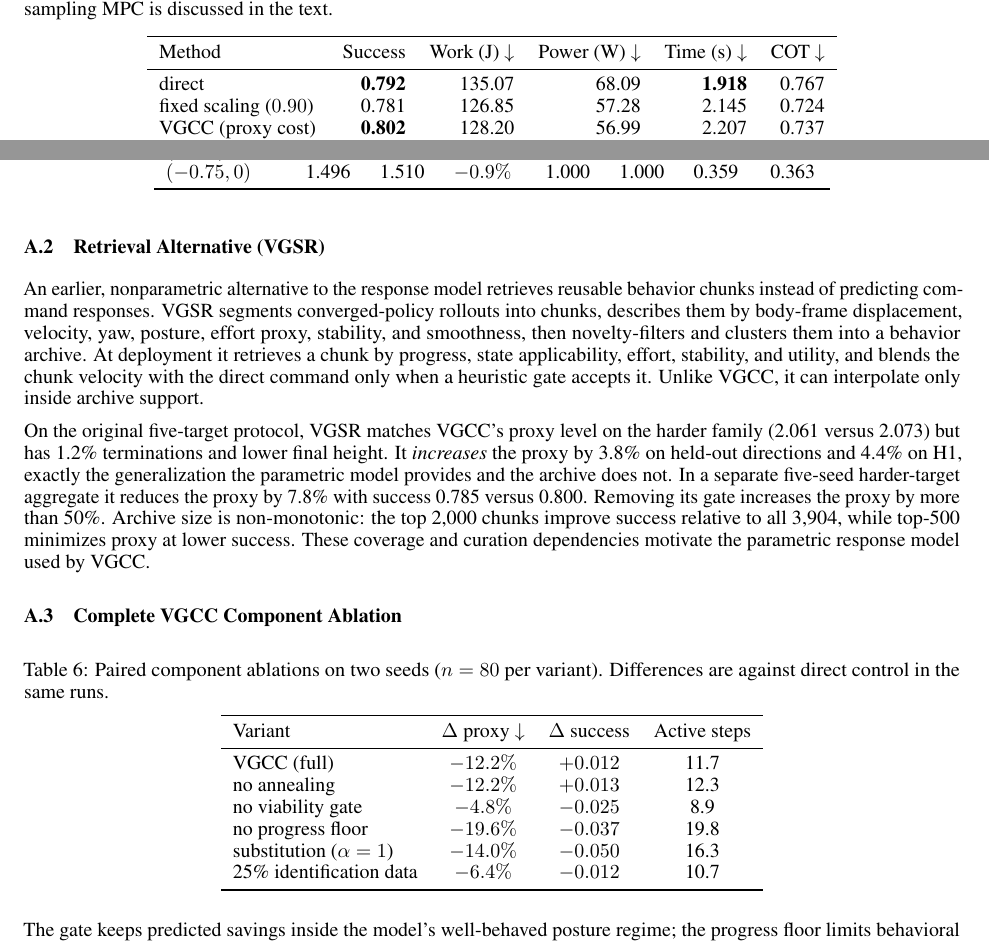
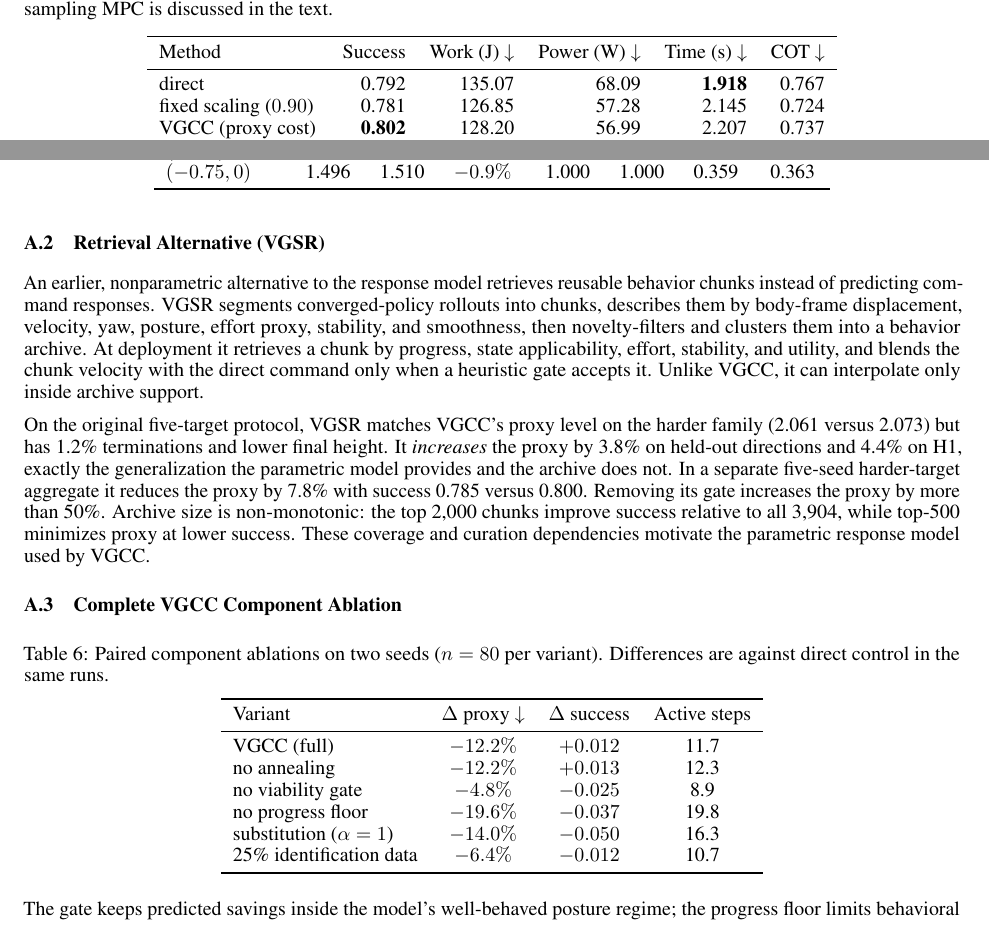
Before and after one commit to Lazer2077/skill_discover, a LaTeX paper (paper/main.tex, which reads paper/appendix.tex): two parts of pages 10 and 16 of 18 before the commit and two parts of pages 10 and 18 of 18 after it, joined at a grey line, cut so that both start at the same text. Compiled offline with pdfLaTeX.

Commit message:
Fix layout: references before appendix, stray bold, duplicate label
Standard order is main text -> references -> appendix; the appendix was
typeset before the bibliography. Moving it also fills the half-empty
page after the conclusion. Unbold direct's success in the frontier
table (caption says bold marks the column best, which is VGCC's 0.802)
and drop the unreferenced duplicate label on the retrieval appendix.

Co-Authored-By: Claude Opus 4.8 (1M context) <noreply@anthropic.com>

```diff
--- a/paper/appendix.tex
+++ b/paper/appendix.tex
@@ -59,7 +59,6 @@ $(-0.75,0)$ & 1.496 & 1.510 & $-0.9\%$ & 1.000 & 1.000 & 0.359 & 0.363 \\
 
 \subsection{Retrieval Alternative (VGSR)}
 \label{app:retrieval}
-\label{sec:retrieval}
 
 An earlier, nonparametric alternative to the response model retrieves reusable
 behavior chunks instead of predicting command responses. VGSR segments
--- a/paper/main.tex
+++ b/paper/main.tex
@@ -783,7 +783,7 @@ lengthens episodes by $17\%$ where the fixed $0.75$ scale pays $40\%$.
 \toprule
 Method & Success & Work (J) $\downarrow$ & Power (W) $\downarrow$ & Time (s) $\downarrow$ & COT $\downarrow$ \\
 \midrule
-direct & \textbf{0.792} & 135.07 & 68.09 & \textbf{1.918} & 0.767 \\
+direct & 0.792 & 135.07 & 68.09 & \textbf{1.918} & 0.767 \\
 fixed scaling ($0.90$) & 0.781 & 126.85 & 57.28 & 2.145 & 0.724 \\
 VGCC (proxy cost) & \textbf{0.802} & 128.20 & 56.99 & 2.207 & 0.737 \\
 VGCC (power cost) & \textbf{0.802} & 128.28 & 56.67 & 2.220 & 0.737 \\
```
Also changed, not shown: paper/main.pdf, paper/main.tex (6 more changed lines), 2 other files.
